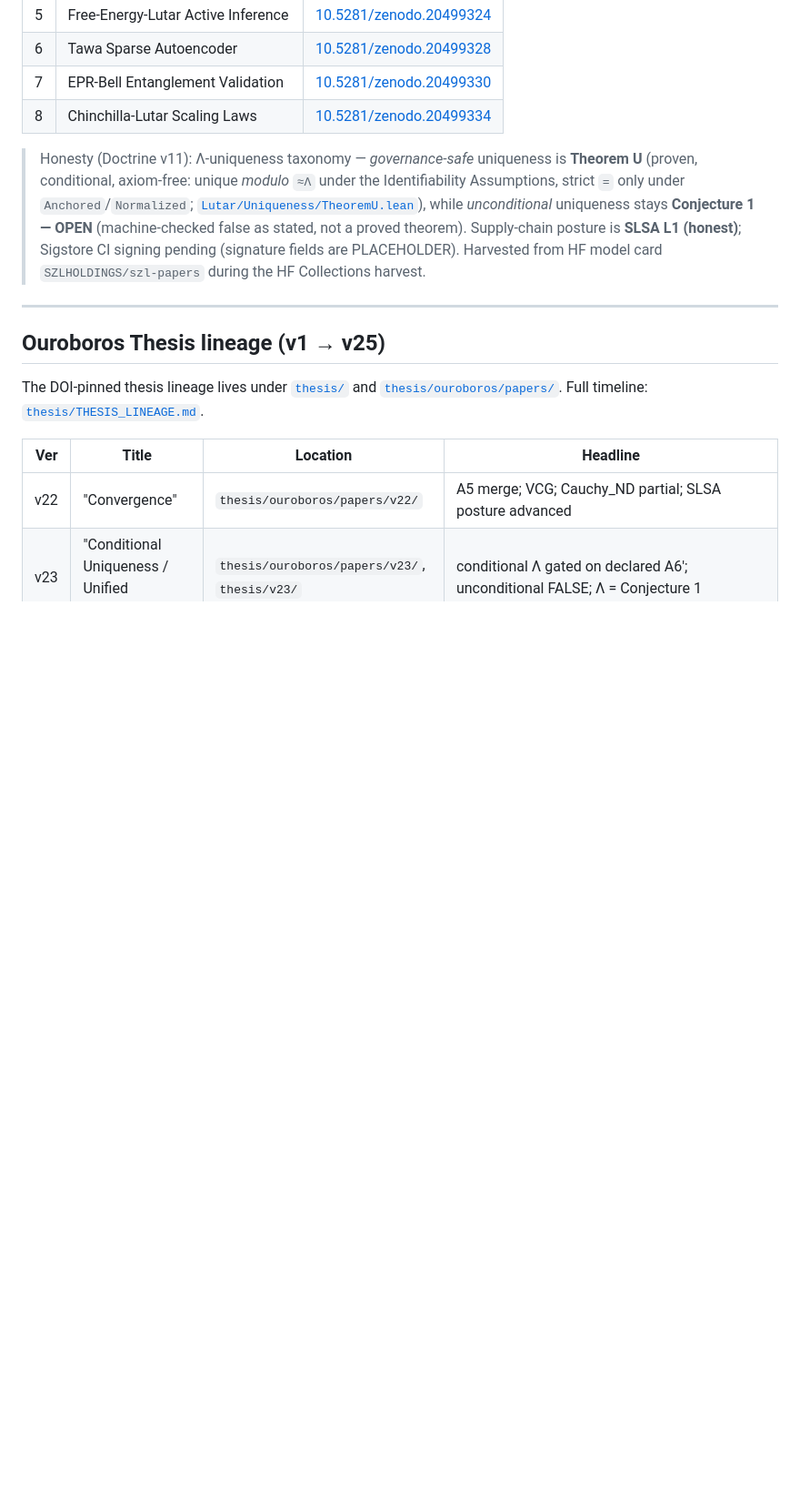
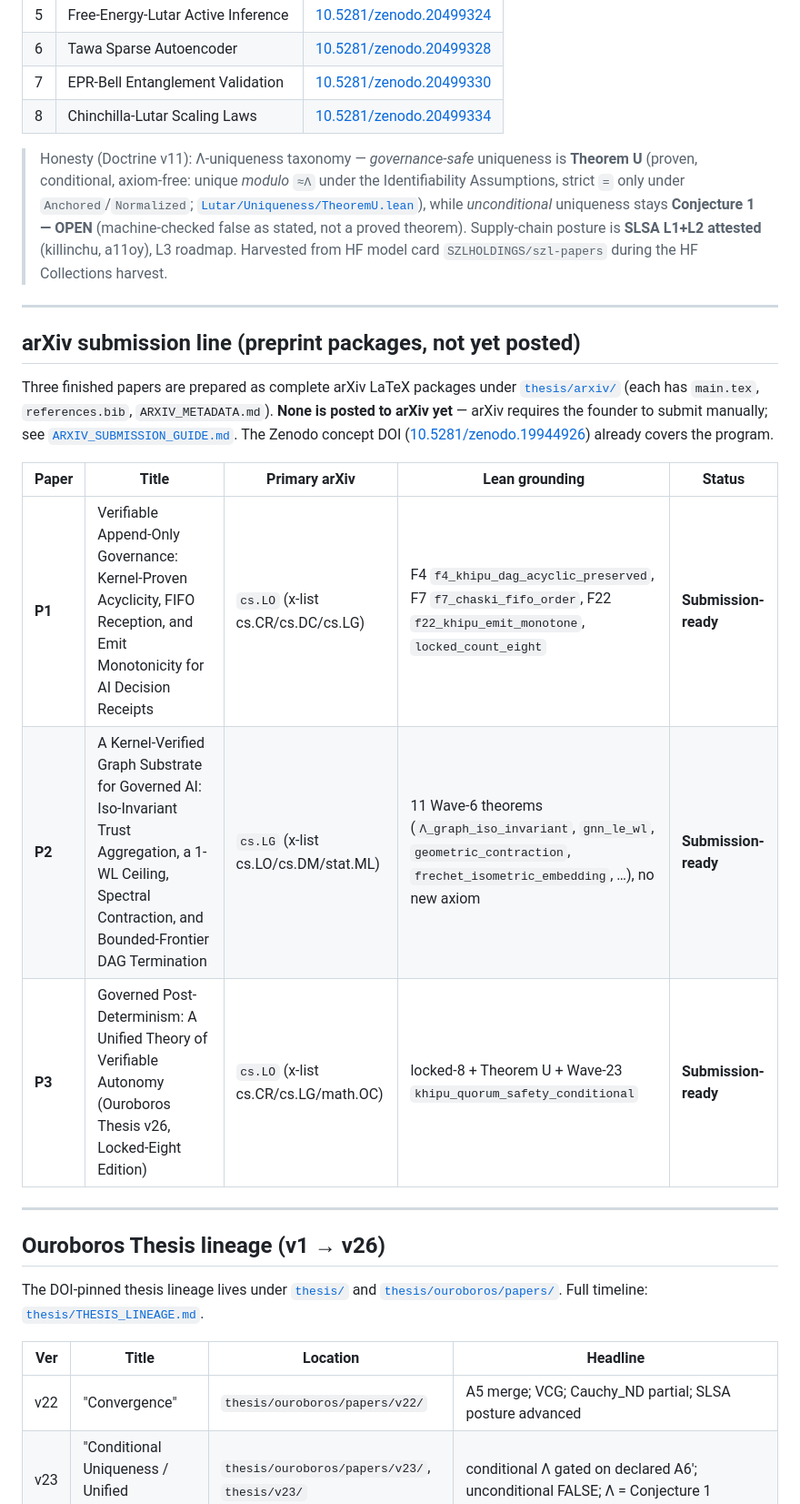
Before and after one commit to szl-holdings/szl-papers, a Markdown page: PAPERS_INDEX.md, the part around one of its changes. Shown at 91% size. GitHub-like rendering; blank space fills up the shorter version.

Commit message:
docs: update PAPERS_INDEX to locked-8 + v26 + 3 arXiv packages
Signed-off-by: Yachay <yachay@szlholdings.ai>

```diff
--- a/PAPERS_INDEX.md
+++ b/PAPERS_INDEX.md
@@ -19,11 +19,23 @@ License: CC-BY-4.0 · Migrated to org namespace 2026-06-02 · Papers Space: `bet
 | 7 | EPR-Bell Entanglement Validation | [10.5281/zenodo.20499330](https://doi.org/10.5281/zenodo.20499330) |
 | 8 | Chinchilla-Lutar Scaling Laws | [10.5281/zenodo.20499334](https://doi.org/10.5281/zenodo.20499334) |
 
-> Honesty (Doctrine v11): Λ-uniqueness taxonomy — *governance-safe* uniqueness is **Theorem U** (proven, conditional, axiom-free: unique *modulo* `≈Λ` under the Identifiability Assumptions, strict `=` only under `Anchored`/`Normalized`; [`Lutar/Uniqueness/TheoremU.lean`](https://github.com/szl-holdings/lutar-lean/blob/main/Lutar/Uniqueness/TheoremU.lean)), while *unconditional* uniqueness stays **Conjecture 1 — OPEN** (machine-checked false as stated, not a proved theorem). Supply-chain posture is **SLSA L1 (honest)**; Sigstore CI signing pending (signature fields are PLACEHOLDER). Harvested from HF model card `SZLHOLDINGS/szl-papers` during the HF Collections harvest.
+> Honesty (Doctrine v11): Λ-uniqueness taxonomy — *governance-safe* uniqueness is **Theorem U** (proven, conditional, axiom-free: unique *modulo* `≈Λ` under the Identifiability Assumptions, strict `=` only under `Anchored`/`Normalized`; [`Lutar/Uniqueness/TheoremU.lean`](https://github.com/szl-holdings/lutar-lean/blob/main/Lutar/Uniqueness/TheoremU.lean)), while *unconditional* uniqueness stays **Conjecture 1 — OPEN** (machine-checked false as stated, not a proved theorem). Supply-chain posture is **SLSA L1+L2 attested** (killinchu, a11oy), L3 roadmap. Harvested from HF model card `SZLHOLDINGS/szl-papers` during the HF Collections harvest.
 
 ---
 
-## Ouroboros Thesis lineage (v1 → v25)
+## arXiv submission line (preprint packages, not yet posted)
+
+Three finished papers are prepared as complete arXiv LaTeX packages under [`thesis/arxiv/`](thesis/arxiv/) (each has `main.tex`, `references.bib`, `ARXIV_METADATA.md`). **None is posted to arXiv yet** — arXiv requires the founder to submit manually; see [`ARXIV_SUBMISSION_GUIDE.md`](ARXIV_SUBMISSION_GUIDE.md). The Zenodo concept DOI ([10.5281/zenodo.19944926](https://doi.org/10.5281/zenodo.19944926)) already covers the program.
+
+| Paper | Title | Primary arXiv | Lean grounding | Status |
+|-------|-------|---------------|----------------|--------|
+| **P1** | Verifiable Append-Only Governance: Kernel-Proven Acyclicity, FIFO Reception, and Emit Monotonicity for AI Decision Receipts | `cs.LO` (x-list cs.CR/cs.DC/cs.LG) | F4 `f4_khipu_dag_acyclic_preserved`, F7 `f7_chaski_fifo_order`, F22 `f22_khipu_emit_monotone`, `locked_count_eight` | **Submission-ready** |
+| **P2** | A Kernel-Verified Graph Substrate for Governed AI: Iso-Invariant Trust Aggregation, a 1-WL Ceiling, Spectral Contraction, and Bounded-Frontier DAG Termination | `cs.LG` (x-list cs.LO/cs.DM/stat.ML) | 11 Wave-6 theorems (`Λ_graph_iso_invariant`, `gnn_le_wl`, `geometric_contraction`, `frechet_isometric_embedding`, …), no new axiom | **Submission-ready** |
+| **P3** | Governed Post-Determinism: A Unified Theory of Verifiable Autonomy (Ouroboros Thesis v26, Locked-Eight Edition) | `cs.LO` (x-list cs.CR/cs.LG/math.OC) | locked-8 + Theorem U + Wave-23 `khipu_quorum_safety_conditional` | **Submission-ready** |
+
+---
+
+## Ouroboros Thesis lineage (v1 → v26)
 
 The DOI-pinned thesis lineage lives under [`thesis/`](thesis/) and [`thesis/ouroboros/papers/`](thesis/ouroboros/papers/). Full timeline: [`thesis/THESIS_LINEAGE.md`](thesis/THESIS_LINEAGE.md).
 
```
Also changed, not shown: other parts of PAPERS_INDEX.md (+8 -2 lines).
